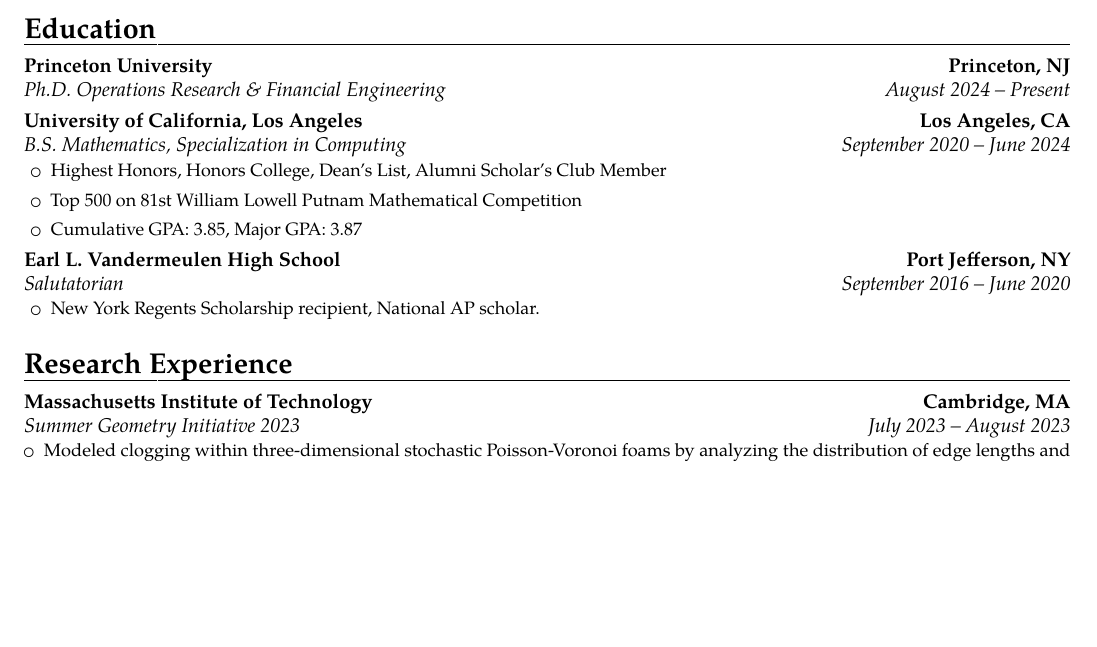
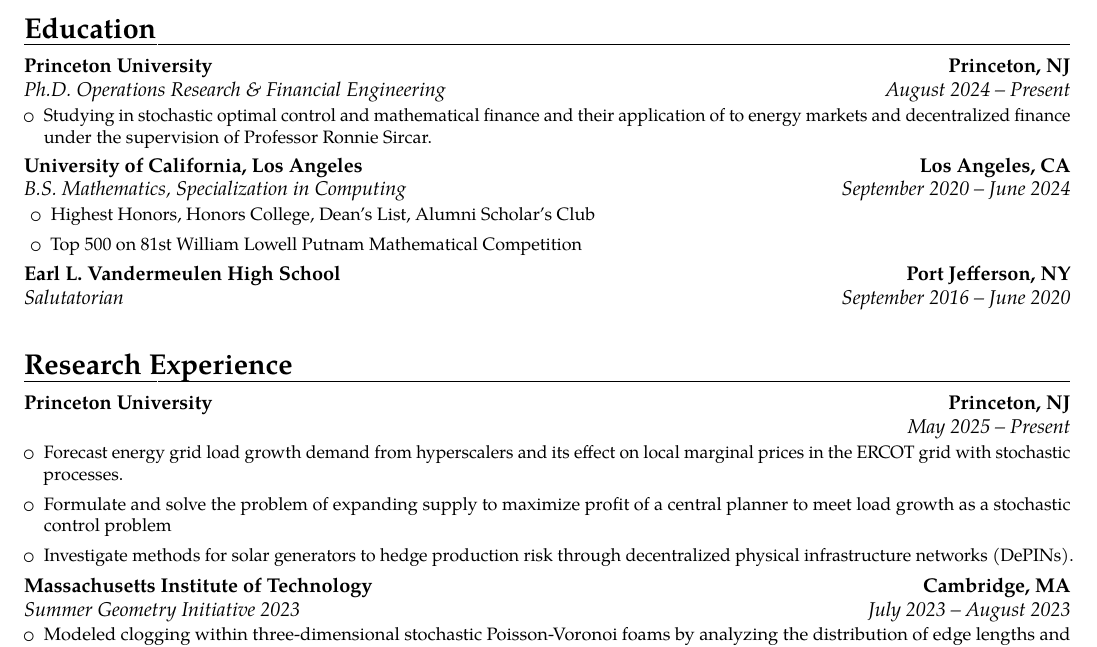
Before and after one commit to onghaik/cv, a LaTeX CV (cv.tex): part of page 1 of 2, cut so that both start at the same text, the shorter picture padded with empty space. Compiled offline with pdfLaTeX.

Commit message:
Add new career developments.

```diff
--- a/cv.tex
+++ b/cv.tex
@@ -35,14 +35,20 @@
 \section{Education}
 
 \cventry{August~2024~--~Present}{Ph.D. Operations Research \&
-Financial Engineering}{Princeton University}{Princeton, NJ}{}{}
+Financial Engineering}{Princeton University}{Princeton, NJ}{}{
+  \begin{itemize}
+    \item Studying in stochastic optimal control and mathematical finance
+      and their application of to energy markets and decentralized finance
+      under the supervision of Professor Ronnie Sircar.
+  \end{itemize}
+} % arguments 3 to 6 can be left empty
 
 \cventry{September~2020~--~June~2024}{B.S. Mathematics,
 Specialization in Computing}{University of California, Los
 Angeles}{Los Angeles, CA}{}{
   \begin{itemize}[leftmargin=1.5em]
     \item Highest Honors, Honors College, Dean's List, Alumni
-      Scholar's Club Member
+      Scholar's Club
     \item Top 500 on 81st William Lowell Putnam Mathematical Competition
       % \item Relevant Coursework: Graduate Numerical Analysis, Honors Algebra,
       %       Probability, Enumerative Combinatorics, Differential
@@ -51,15 +57,15 @@
       % Mathematics, Physics,
       %       Introduction to Programming, Python and Applications,
       % Web Programming
-    \item Cumulative GPA: 3.85, Major GPA: 3.87
+    % \item Cumulative GPA: 3.86, Major GPA: 3.87
   \end{itemize}
-}  % arguments 3 to 6 can be left empty
+}
 
 \cventry{September~2016~--~June~2020}{Salutatorian}{Earl L.
 Vandermeulen High School}{Port Jefferson, NY}{}{
-  \begin{itemize}[leftmargin=1.5em]
-    \item New York Regents Scholarship recipient, National AP scholar.
-  \end{itemize}
+  % \begin{itemize}[leftmargin=1.5em]
+  %   \item New York Regents Scholarship recipient, National AP scholar.
+  % \end{itemize}
 }
 
 % \section{Awards, and Leadership}
@@ -73,6 +79,18 @@
 % }
 
 \section{Research Experience}
+
+\cventry{May~2025~--~Present}{}{Princeton University}{Princeton, NJ}{}{
+  \begin{itemize}
+    \item Forecast energy grid load growth demand from hyperscalers
+      and its effect on local marginal prices in the ERCOT grid with stochastic
+      processes.
+    \item Formulate and solve the problem of expanding supply to maximize profit of a
+      central planner to meet load growth as a stochastic control problem
+    \item Investigate methods for solar generators to hedge production risk
+      through decentralized physical infrastructure networks (DePINs).
+  \end{itemize}
+}
 
 \cventry{July~2023~--~August~2023}{Summer Geometry Initiative
 2023}{Massachusetts Institute of Technology}{Cambridge, MA}{}{
```
